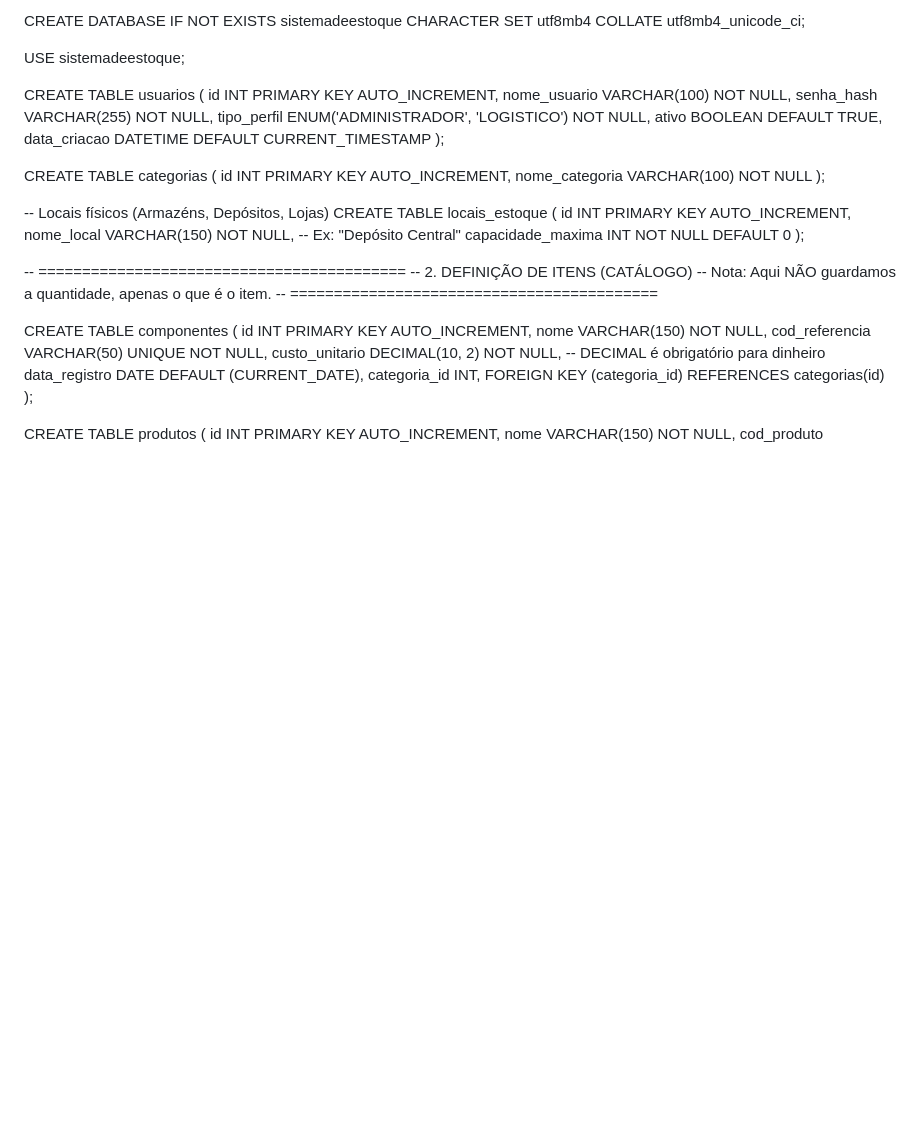
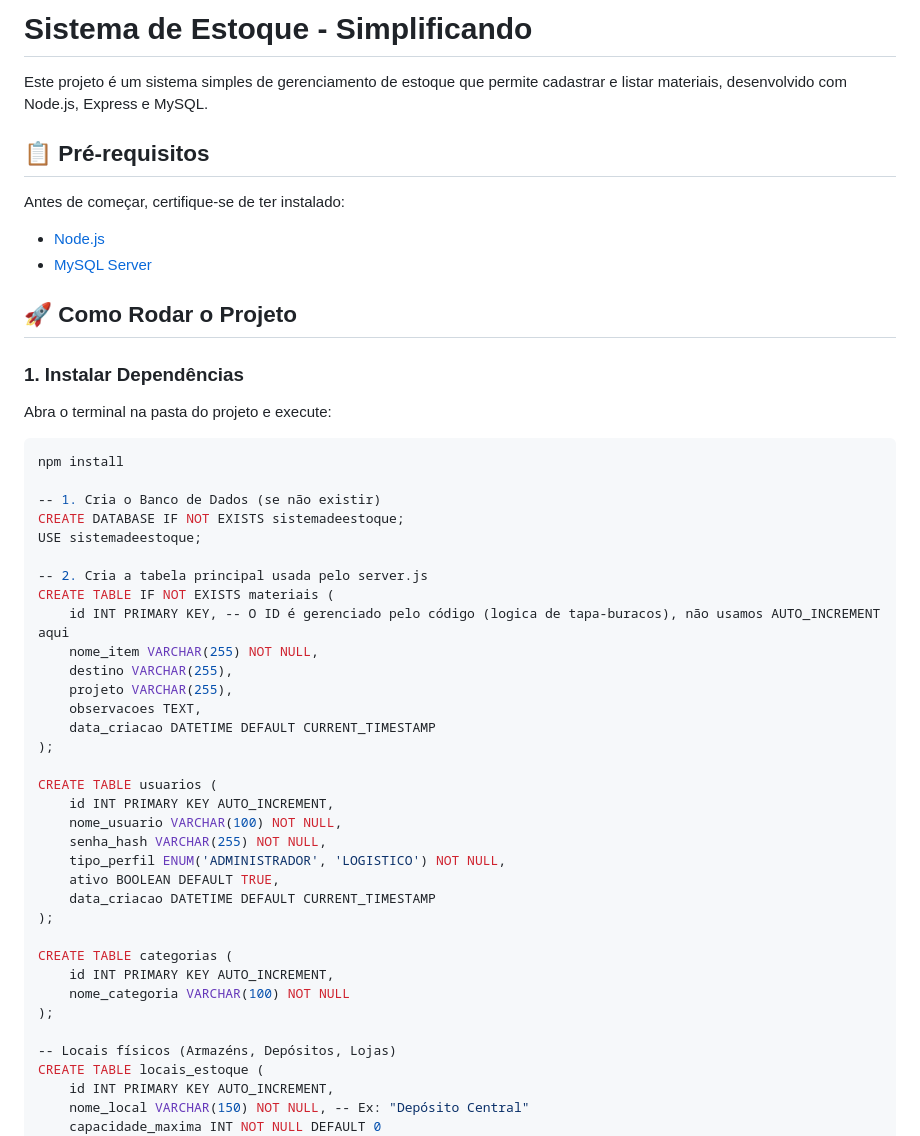
Before and after one commit to Equipe-Simplificando/sistema-de-estoque, a Markdown page: README.md, the part around the change. Rendered like a GitHub page; blank space fills up the shorter version.

````diff
--- a/README.md
+++ b/README.md
@@ -1,8 +1,33 @@
-CREATE DATABASE IF NOT EXISTS sistemadeestoque
-CHARACTER SET utf8mb4
-COLLATE utf8mb4_unicode_ci;
+# Sistema de Estoque - Simplificando
 
+Este projeto é um sistema simples de gerenciamento de estoque que permite cadastrar e listar materiais, desenvolvido com Node.js, Express e MySQL.
+
+## 📋 Pré-requisitos
+
+Antes de começar, certifique-se de ter instalado:
+* [Node.js](https://nodejs.org/)
+* [MySQL Server](https://dev.mysql.com/downloads/installer/)
+
+## 🚀 Como Rodar o Projeto
+
+### 1. Instalar Dependências
+Abra o terminal na pasta do projeto e execute:
+```bash
+npm install
+
+-- 1. Cria o Banco de Dados (se não existir)
+CREATE DATABASE IF NOT EXISTS sistemadeestoque;
 USE sistemadeestoque;
+
+-- 2. Cria a tabela principal usada pelo server.js
+CREATE TABLE IF NOT EXISTS materiais (
+    id INT PRIMARY KEY, -- O ID é gerenciado pelo código (logica de tapa-buracos), não usamos AUTO_INCREMENT aqui
+    nome_item VARCHAR(255) NOT NULL,
+    destino VARCHAR(255),
+    projeto VARCHAR(255),
+    observacoes TEXT,
+    data_criacao DATETIME DEFAULT CURRENT_TIMESTAMP
+);
 
 CREATE TABLE usuarios (
     id INT PRIMARY KEY AUTO_INCREMENT,
````
